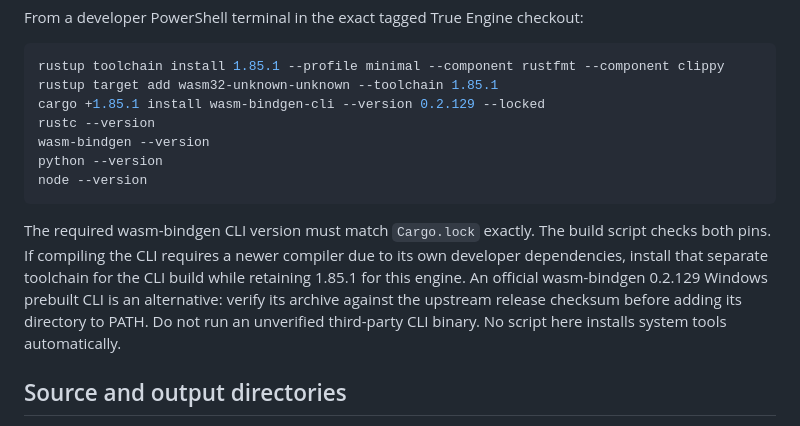
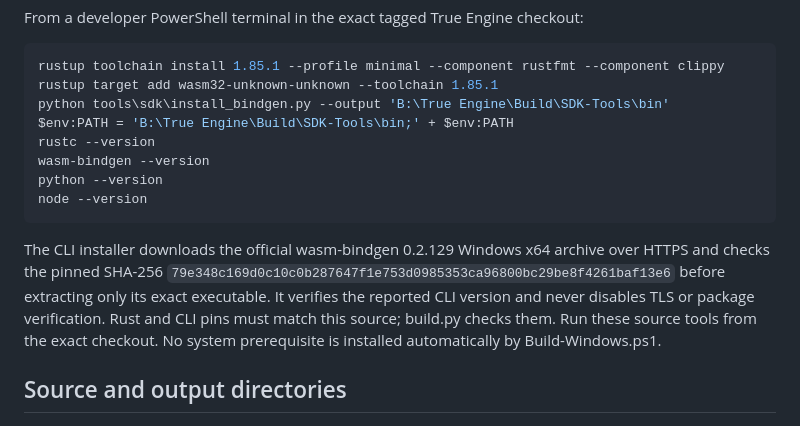
Before and after one commit to BirthrightPublication/True-Engine, a Markdown page: docs/SDK_WINDOWS_BUILD.md, the part around the change. Rendered like a GitHub page.

````diff
--- a/docs/SDK_WINDOWS_BUILD.md
+++ b/docs/SDK_WINDOWS_BUILD.md
@@ -19,20 +19,21 @@ From a developer PowerShell terminal in the exact tagged True Engine checkout:
 ```powershell
 rustup toolchain install 1.85.1 --profile minimal --component rustfmt --component clippy
 rustup target add wasm32-unknown-unknown --toolchain 1.85.1
-cargo +1.85.1 install wasm-bindgen-cli --version 0.2.129 --locked
+python tools\sdk\install_bindgen.py --output 'B:\True Engine\Build\SDK-Tools\bin'
+$env:PATH = 'B:\True Engine\Build\SDK-Tools\bin;' + $env:PATH
 rustc --version
 wasm-bindgen --version
 python --version
 node --version
 ```
 
-The required wasm-bindgen CLI version must match `Cargo.lock` exactly. The build
-script checks both pins. If compiling the CLI requires a newer compiler due to
-its own developer dependencies, install that separate toolchain for the CLI
-build while retaining 1.85.1 for this engine. An official wasm-bindgen 0.2.129
-Windows prebuilt CLI is an alternative: verify its archive against the upstream
-release checksum before adding its directory to PATH. Do not run an unverified
-third-party CLI binary. No script here installs system tools automatically.
+The CLI installer downloads the official wasm-bindgen 0.2.129 Windows x64
+archive over HTTPS and checks the pinned SHA-256
+`79e348c169d0c10c0b287647f1e753d0985353ca96800bc29be8f4261baf13e6`
+before extracting only its exact executable. It verifies the reported CLI version
+and never disables TLS or package verification. Rust and CLI pins must match this
+source; build.py checks them. Run these source tools from the exact checkout.
+No system prerequisite is installed automatically by Build-Windows.ps1.
 
 ## Source and output directories
 
````
Also changed, not shown: docs/SDK_VALIDATION-0.1.3.md (+1 -1 lines).
